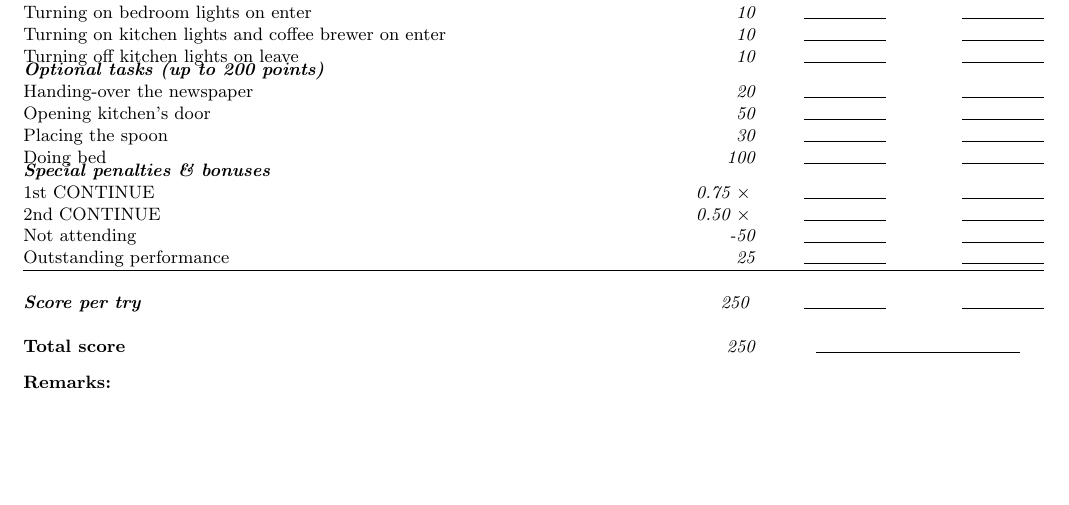
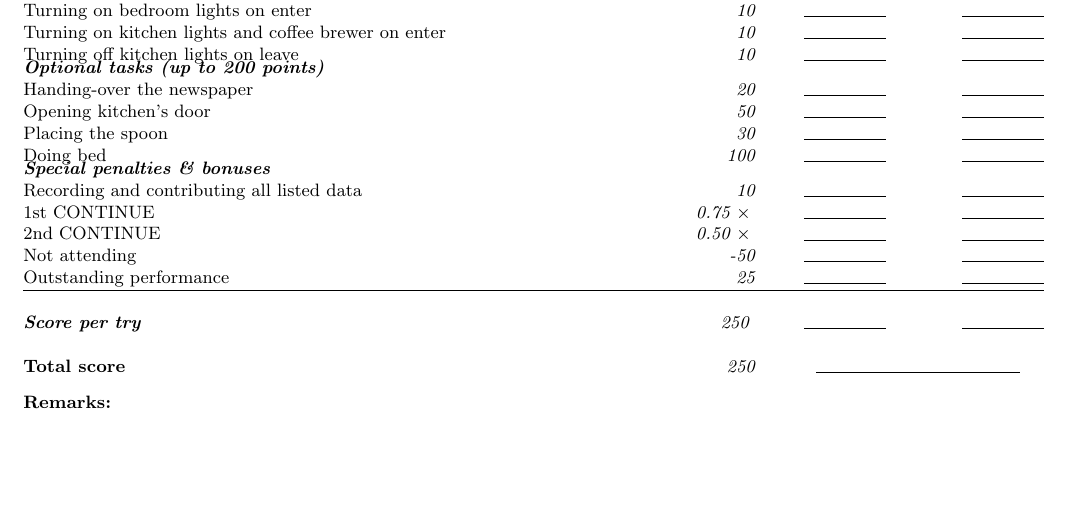
Before and after one commit to RoboCupAtHome/RuleBook, a LaTeX book (score_sheets.tex, which reads setup/macros_score_sheets.tex): part of page 13 of 15, cut so that both start at the same text. Compiled offline with pdfLaTeX.

Commit message:
Added a 10 point bonus for recording data to the scoresheet macro. Also explicitly stated no data to be recoded in the current RoboZoo

```diff
--- a/setup/macros_score_sheets.tex
+++ b/setup/macros_score_sheets.tex
@@ -228,6 +228,9 @@
 
           % Special penalties & bonuses %%%%%%%%%%%%%%%%
           \scoreheading{Special penalties \& bonuses}
+
+	  \scoreitem{10}{Recording and contributing all listed data}
+
           \ifShortScoresheet{}{
           	\ifthenelse {\equal{\continueAvailable}{true}}{\scoreitem[0.75]{0}{1st CONTINUE}}{}
 
```
Also changed, not shown: general_rules/DataRecording.tex (+1 -0 lines), 1 other file.
